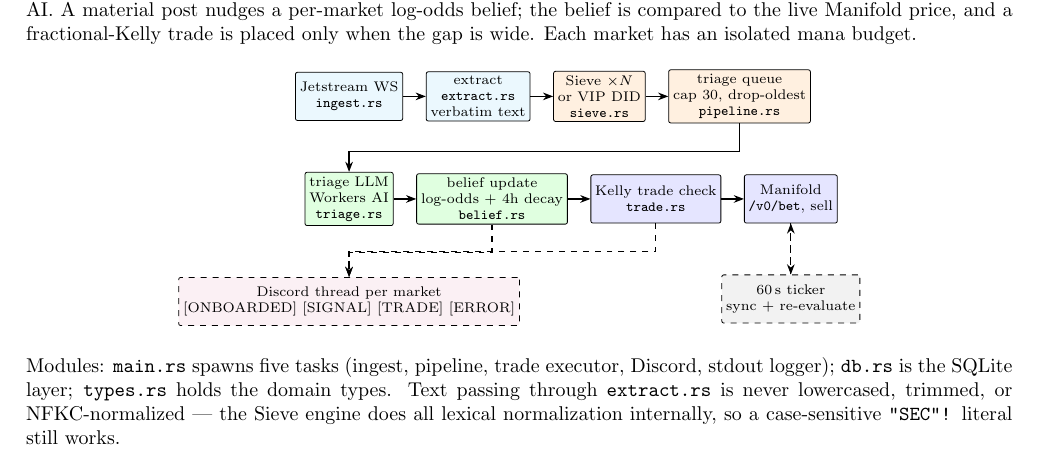
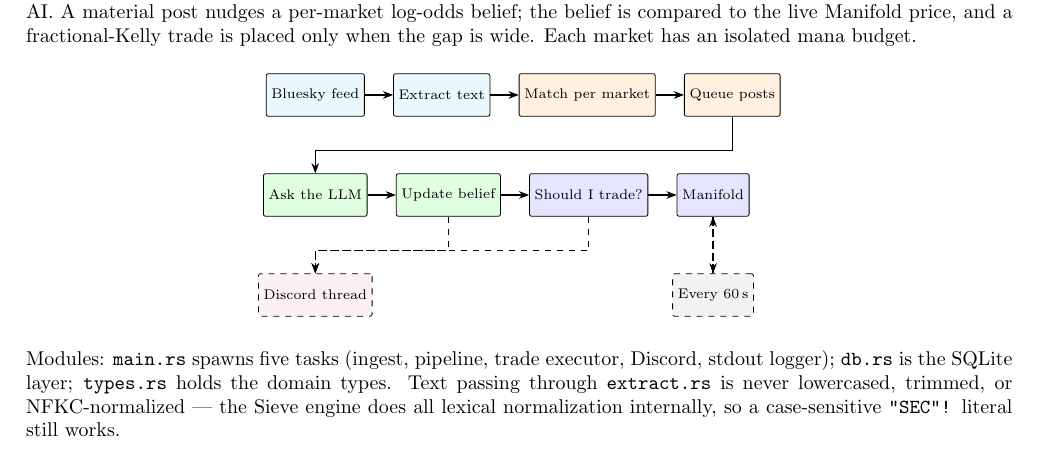
Before and after one commit to podikoglou/manif0ld, a LaTeX document (docs/OVERVIEW.tex): part of page 1 of 2, cut so that both start at the same text. Compiled offline with pdfLaTeX.

Commit message:
docs: simplify big-picture diagram labels in OVERVIEW

```diff
--- a/docs/OVERVIEW.tex
+++ b/docs/OVERVIEW.tex
@@ -45,34 +45,34 @@ when the gap is wide. Each market has an isolated mana budget.
 \begin{center}
 \begin{tikzpicture}[
   box/.style={draw, rounded corners=1pt, align=center, font=\scriptsize,
-              inner sep=2.2pt, minimum height=8.5mm},
+              inner sep=2.6pt, minimum height=7.5mm},
   arr/.style={-{Stealth[length=1.8mm]}, semithick},
   every node/.append style={font=\scriptsize}
 ]
 % Row 1 (top): ingestion -> matching -> queuing.
-\node[box, fill=cyan!8]   (n1) {Jetstream WS\\\texttt{ingest.rs}};
-\node[box, right=4mm of n1, fill=cyan!8] (n2) {extract\\\texttt{extract.rs}\\verbatim text};
-\node[box, right=4mm of n2, fill=orange!12] (n3) {Sieve $\times N$\\or VIP DID\\\texttt{sieve.rs}};
-\node[box, right=4mm of n3, fill=orange!12] (n4) {triage queue\\cap 30, drop-oldest\\\texttt{pipeline.rs}};
+\node[box, fill=cyan!8]   (n1) {Bluesky feed};
+\node[box, right=5mm of n1, fill=cyan!8] (n2) {Extract text};
+\node[box, right=5mm of n2, fill=orange!12] (n3) {Match per market};
+\node[box, right=5mm of n3, fill=orange!12] (n4) {Queue posts};
 % Row 2 (bottom): LLM -> belief -> trade -> Manifold.
-\node[box, below=9mm of n1, fill=green!12] (n5) {triage LLM\\Workers AI\\\texttt{triage.rs}};
-\node[box, right=4mm of n5, fill=green!12] (n6) {belief update\\log-odds + 4h decay\\\texttt{belief.rs}};
-\node[box, right=4mm of n6, fill=blue!10] (n7) {Kelly trade check\\\texttt{trade.rs}};
-\node[box, right=4mm of n7, fill=blue!10] (n8) {Manifold\\\texttt{/v0/bet}, sell};
+\node[box, below=10mm of n1, fill=green!12] (n5) {Ask the LLM};
+\node[box, right=5mm of n5, fill=green!12] (n6) {Update belief};
+\node[box, right=5mm of n6, fill=blue!10] (n7) {Should I trade?};
+\node[box, right=5mm of n7, fill=blue!10] (n8) {Manifold};
 % Events side-channel.
-\node[box, below=9mm of n5, fill=purple!6, dashed] (n9) {Discord thread per market\\{[ONBOARDED] [SIGNAL] [TRADE] [ERROR]}};
-\node[box, below=9mm of n8, fill=gray!10, dashed] (n10) {60\,s ticker\\sync + re-evaluate};
+\node[box, below=10mm of n5, fill=purple!6, dashed] (n9) {Discord thread};
+\node[box, below=10mm of n8, fill=gray!10, dashed] (n10) {Every 60\,s};
 
 \draw[arr] (n1) -- (n2);
 \draw[arr] (n2) -- (n3);
 \draw[arr] (n3) -- (n4);
-\draw[arr] (n4.south) -- ++(0,-5mm) -| (n5.north);
+\draw[arr] (n4.south) -- ++(0,-6mm) -| (n5.north);
 \draw[arr] (n5) -- (n6);
 \draw[arr] (n6) -- (n7);
 \draw[arr] (n7) -- (n8);
-\draw[arr, dashed] (n6.south) -- ++(0,-5mm) -| (n9.north);
-\draw[arr, dashed] (n7.south) -- ++(0,-5mm) -| (n9.north);
-\draw[arr, dashed] (n8.south) -- ++(0,-5mm) -| (n10.north);
+\draw[arr, dashed] (n6.south) -- ++(0,-6mm) -| (n9.north);
+\draw[arr, dashed] (n7.south) -- ++(0,-6mm) -| (n9.north);
+\draw[arr, dashed] (n8.south) -- ++(0,-6mm) -| (n10.north);
 \draw[arr, dashed] (n10.north) -- (n8.south);
 \end{tikzpicture}
 \end{center}
```
